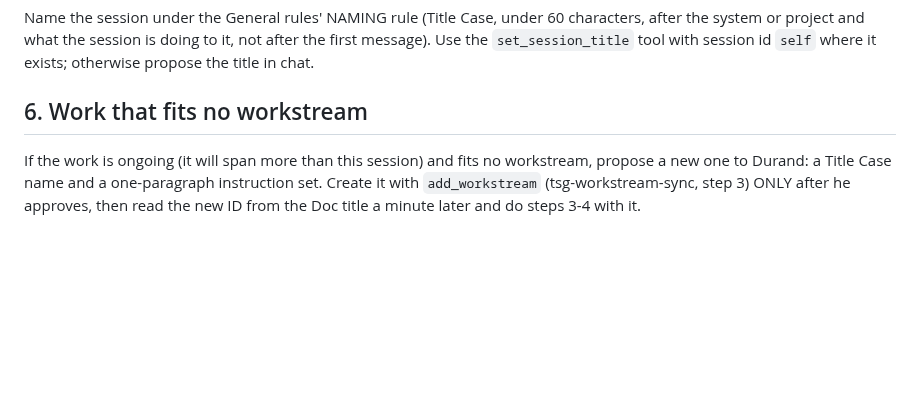
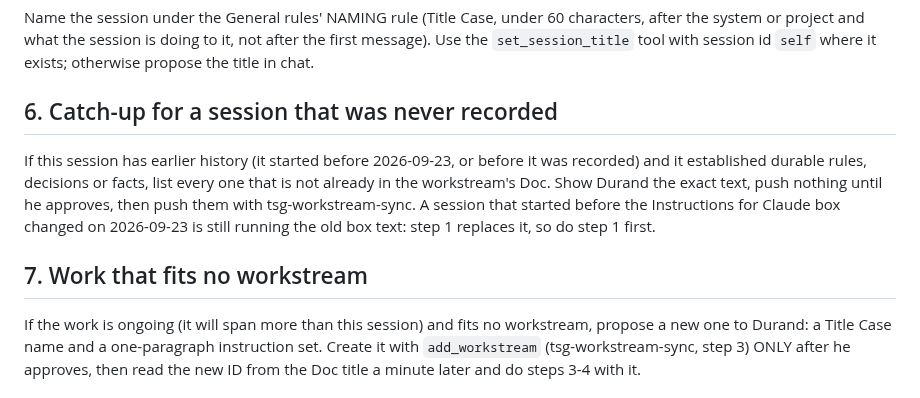
Before and after one commit to tsg-homes/TSG-Task-Tracker, a Markdown page: skills/tsg-session-start/SKILL.md, the part around the change. Drawn GitHub-style; blank space fills up the shorter version.

```diff
--- a/skills/tsg-session-start/SKILL.md
+++ b/skills/tsg-session-start/SKILL.md
@@ -64,7 +64,11 @@ Name the session under the General rules' NAMING rule (Title Case, under 60 char
 system or project and what the session is doing to it, not after the first message). Use the
 `set_session_title` tool with session id `self` where it exists; otherwise propose the title in chat.
 
-## 6. Work that fits no workstream
+## 6. Catch-up for a session that was never recorded
+
+If this session has earlier history (it started before 2026-09-23, or before it was recorded) and it established durable rules, decisions or facts, list every one that is not already in the workstream's Doc. Show Durand the exact text, push nothing until he approves, then push them with tsg-workstream-sync. A session that started before the Instructions for Claude box changed on 2026-09-23 is still running the old box text: step 1 replaces it, so do step 1 first.
+
+## 7. Work that fits no workstream
 
 If the work is ongoing (it will span more than this session) and fits no workstream, propose a new
 one to Durand: a Title Case name and a one-paragraph instruction set. Create it with `add_workstream`
```
Also changed, not shown: skills/tsg-task-tracker-protocol/SKILL.md (+3 -3 lines).
